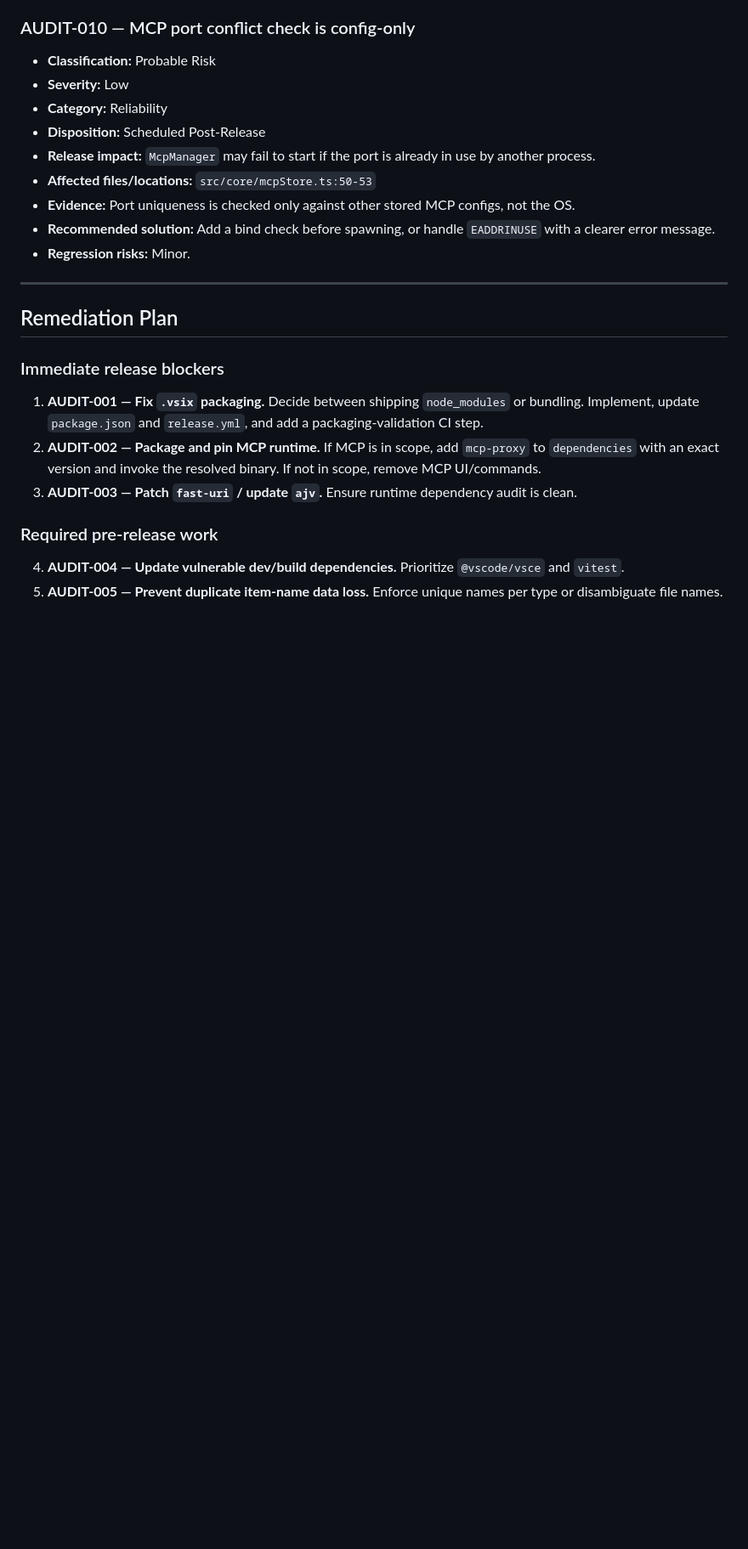
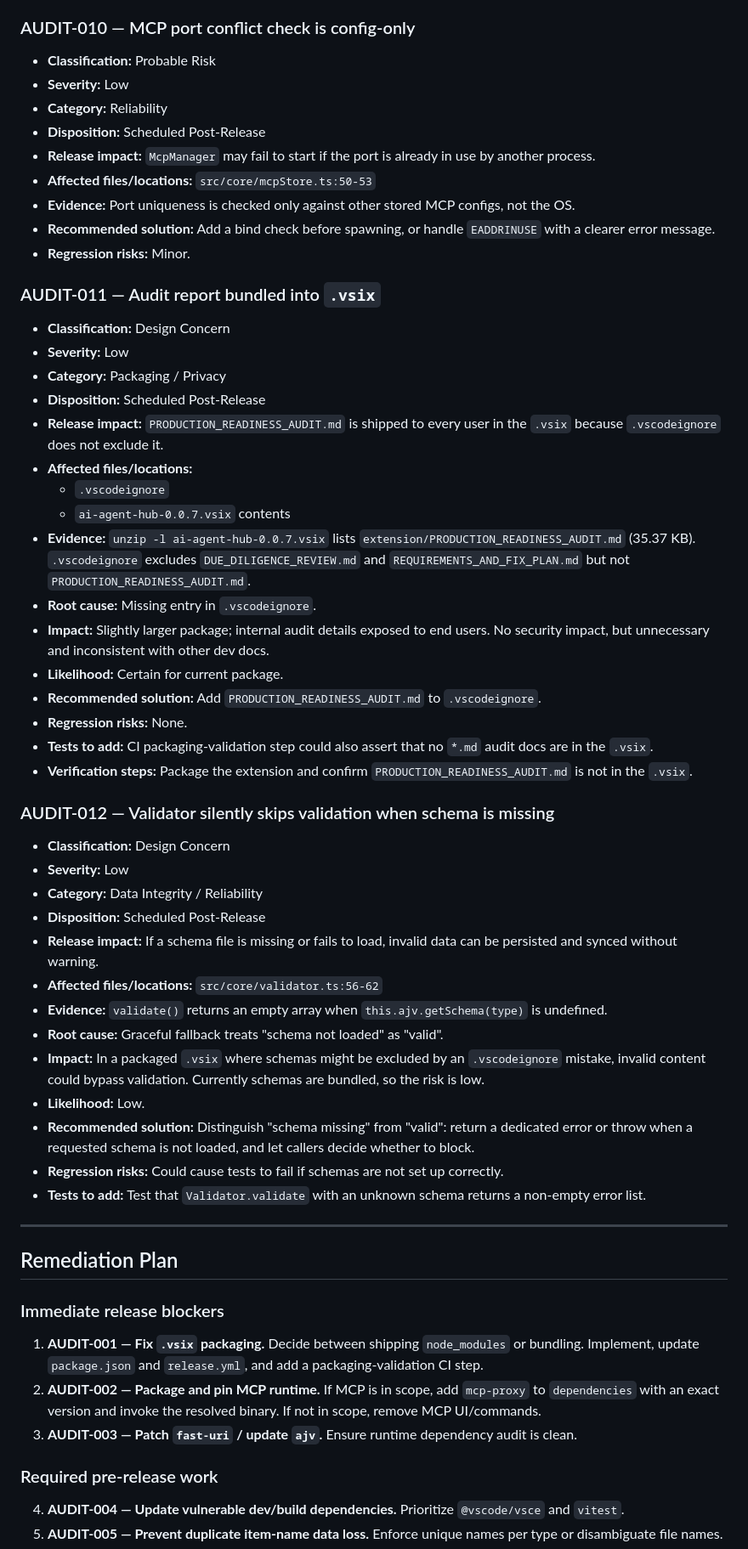
Before and after one commit to Wasim-Shaikh25/ai-agent-hub, a Markdown page: PRODUCTION_READINESS_AUDIT.md, the part around one of its changes. Shown at 85% size. Drawn GitHub-style; blank space fills up the shorter version.

Commit message:
docs: update production readiness audit for v0.0.7
Co-Authored-By: wasim shaikh <svasimahmed283@gmail.com>

```diff
--- a/PRODUCTION_READINESS_AUDIT.md
+++ b/PRODUCTION_READINESS_AUDIT.md
@@ -460,6 +462,41 @@ There is one user role. No admin, support, or read-only roles are required for a
 - **Evidence:** Port uniqueness is checked only against other stored MCP configs, not the OS.
 - **Recommended solution:** Add a bind check before spawning, or handle `EADDRINUSE` with a clearer error message.
 - **Regression risks:** Minor.
+
+### AUDIT-011 — Audit report bundled into `.vsix`
+
+- **Classification:** Design Concern
+- **Severity:** Low
+- **Category:** Packaging / Privacy
+- **Disposition:** Scheduled Post-Release
+- **Release impact:** `PRODUCTION_READINESS_AUDIT.md` is shipped to every user in the `.vsix` because `.vscodeignore` does not exclude it.
+- **Affected files/locations:**
+  - `.vscodeignore`
+  - `ai-agent-hub-0.0.7.vsix` contents
+- **Evidence:** `unzip -l ai-agent-hub-0.0.7.vsix` lists `extension/PRODUCTION_READINESS_AUDIT.md` (35.37 KB). `.vscodeignore` excludes `DUE_DILIGENCE_REVIEW.md` and `REQUIREMENTS_AND_FIX_PLAN.md` but not `PRODUCTION_READINESS_AUDIT.md`.
+- **Root cause:** Missing entry in `.vscodeignore`.
+- **Impact:** Slightly larger package; internal audit details exposed to end users. No security impact, but unnecessary and inconsistent with other dev docs.
+- **Likelihood:** Certain for current package.
+- **Recommended solution:** Add `PRODUCTION_READINESS_AUDIT.md` to `.vscodeignore`.
+- **Regression risks:** None.
+- **Tests to add:** CI packaging-validation step could also assert that no `*.md` audit docs are in the `.vsix`.
+- **Verification steps:** Package the extension and confirm `PRODUCTION_READINESS_AUDIT.md` is not in the `.vsix`.
+
+### AUDIT-012 — Validator silently skips validation when schema is missing
+
+- **Classification:** Design Concern
+- **Severity:** Low
+- **Category:** Data Integrity / Reliability
+- **Disposition:** Scheduled Post-Release
+- **Release impact:** If a schema file is missing or fails to load, invalid data can be persisted and synced without warning.
+- **Affected files/locations:** `src/core/validator.ts:56-62`
+- **Evidence:** `validate()` returns an empty array when `this.ajv.getSchema(type)` is undefined.
+- **Root cause:** Graceful fallback treats "schema not loaded" as "valid".
+- **Impact:** In a packaged `.vsix` where schemas might be excluded by an `.vscodeignore` mistake, invalid content could bypass validation. Currently schemas are bundled, so the risk is low.
+- **Likelihood:** Low.
+- **Recommended solution:** Distinguish "schema missing" from "valid": return a dedicated error or throw when a requested schema is not loaded, and let callers decide whether to block.
+- **Regression risks:** Could cause tests to fail if schemas are not set up correctly.
+- **Tests to add:** Test that `Validator.validate` with an unknown schema returns a non-empty error list.
 
 ---
 
```
Also changed, not shown: other parts of PRODUCTION_READINESS_AUDIT.md (+35 -31 lines).
